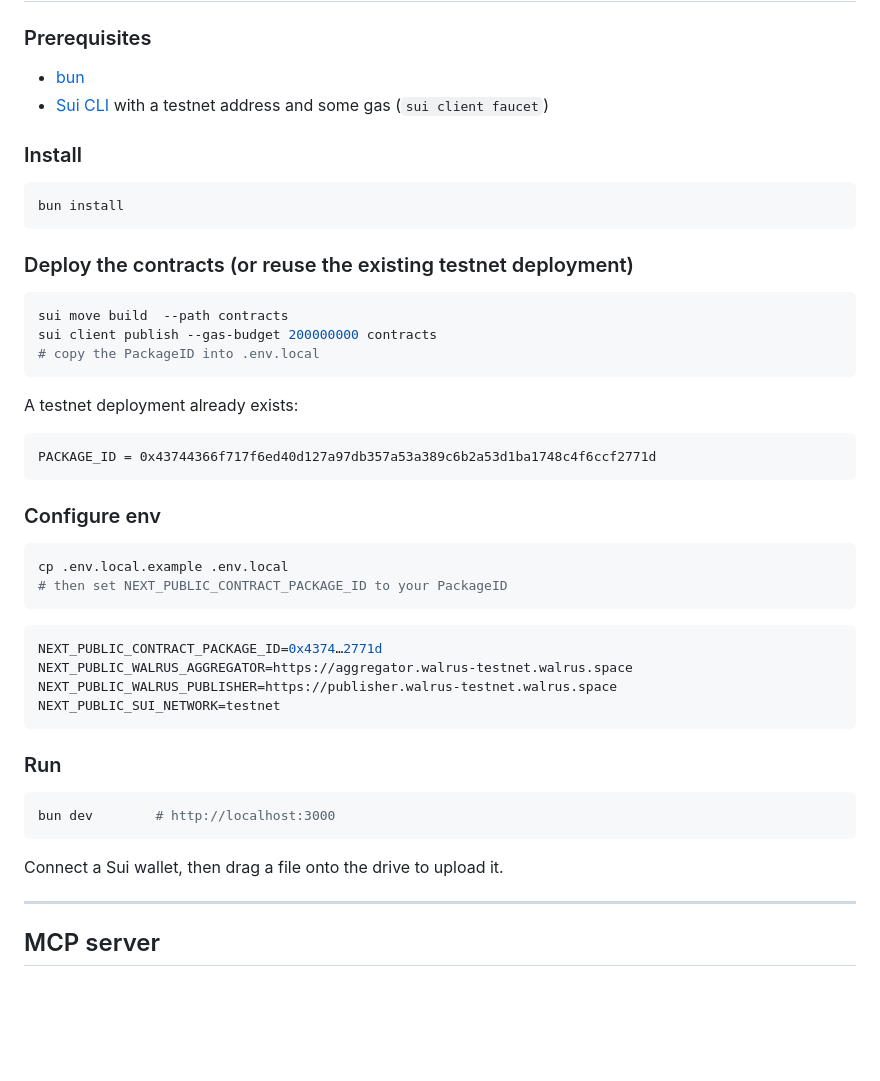
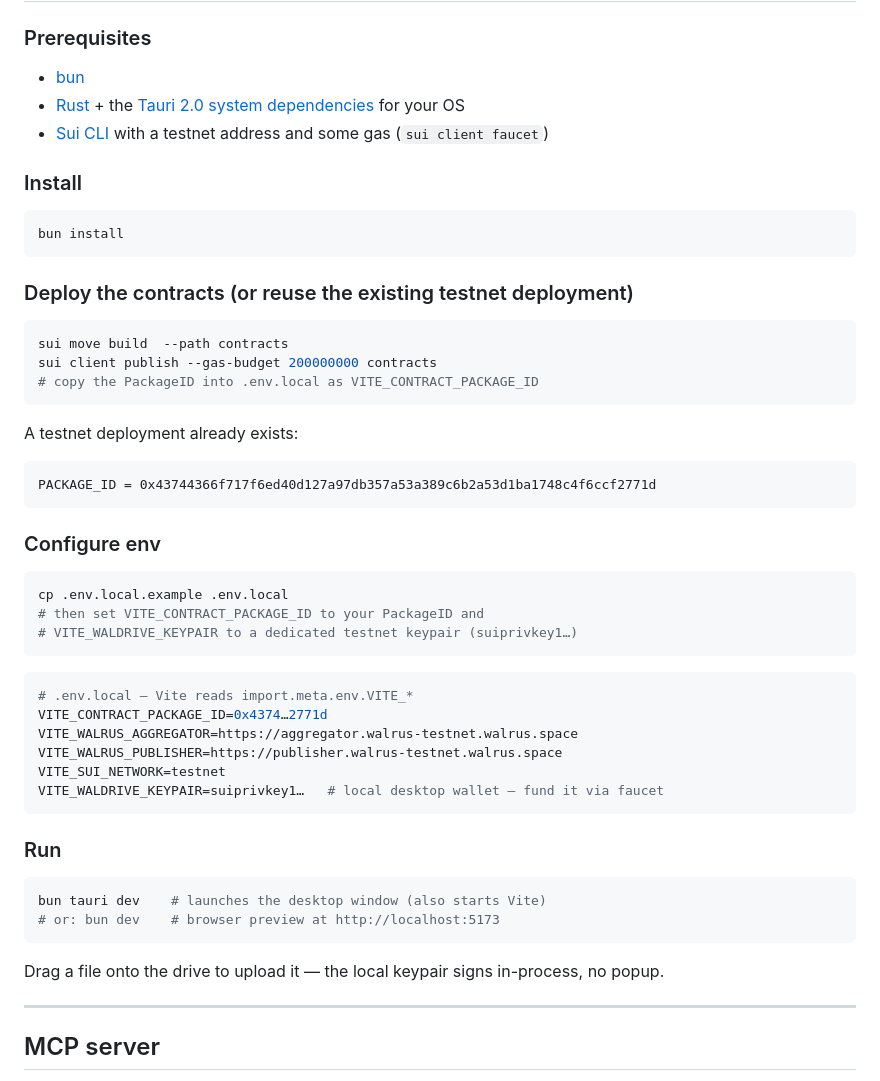
Before and after one commit to Fldicoahkiin/WalDrive, a Markdown page: README.md, the part around one of its changes. Drawn GitHub-style; blank space fills up the shorter version.

````diff
--- a/README.md
+++ b/README.md
@@ -52,6 +53,7 @@ Browser console (Next.js)                     MCP server (local, for devs / AI c
 
 ### Prerequisites
 - [bun](https://bun.sh)
+- [Rust](https://rustup.rs) + the [Tauri 2.0 system dependencies](https://tauri.app/start/prerequisites/) for your OS
 - [Sui CLI](https://docs.sui.io) with a testnet address and some gas (`sui client faucet`)
 
 ### Install
@@ -63,7 +65,7 @@ bun install
 ```bash
 sui move build  --path contracts
 sui client publish --gas-budget 200000000 contracts
-# copy the PackageID into .env.local
+# copy the PackageID into .env.local as VITE_CONTRACT_PACKAGE_ID
 ```
 A testnet deployment already exists:
 ```
@@ -73,20 +75,24 @@ PACKAGE_ID = 0x43744366f717f6ed40d127a97db357a53a389c6b2a53d1ba1748c4f6ccf2771d
 ### Configure env
 ```bash
 cp .env.local.example .env.local
-# then set NEXT_PUBLIC_CONTRACT_PACKAGE_ID to your PackageID
+# then set VITE_CONTRACT_PACKAGE_ID to your PackageID and
+# VITE_WALDRIVE_KEYPAIR to a dedicated testnet keypair (suiprivkey1…)
 ```
 ```bash
-NEXT_PUBLIC_CONTRACT_PACKAGE_ID=0x4374…2771d
-NEXT_PUBLIC_WALRUS_AGGREGATOR=https://aggregator.walrus-testnet.walrus.space
-NEXT_PUBLIC_WALRUS_PUBLISHER=https://publisher.walrus-testnet.walrus.space
-NEXT_PUBLIC_SUI_NETWORK=testnet
+# .env.local — Vite reads import.meta.env.VITE_*
+VITE_CONTRACT_PACKAGE_ID=0x4374…2771d
+VITE_WALRUS_AGGREGATOR=https://aggregator.walrus-testnet.walrus.space
+VITE_WALRUS_PUBLISHER=https://publisher.walrus-testnet.walrus.space
+VITE_SUI_NETWORK=testnet
+VITE_WALDRIVE_KEYPAIR=suiprivkey1…   # local desktop wallet — fund it via faucet
 ```
 
 ### Run
 ```bash
-bun dev        # http://localhost:3000
+bun tauri dev    # launches the desktop window (also starts Vite)
+# or: bun dev    # browser preview at http://localhost:5173
 ```
-Connect a Sui wallet, then drag a file onto the drive to upload it.
+Drag a file onto the drive to upload it — the local keypair signs in-process, no popup.
 
 ---
 
````
Also changed, not shown: other parts of README.md (+24 -19 lines), AGENTS.md (+27 -17 lines), CLAUDE.md (+115 -107 lines).
